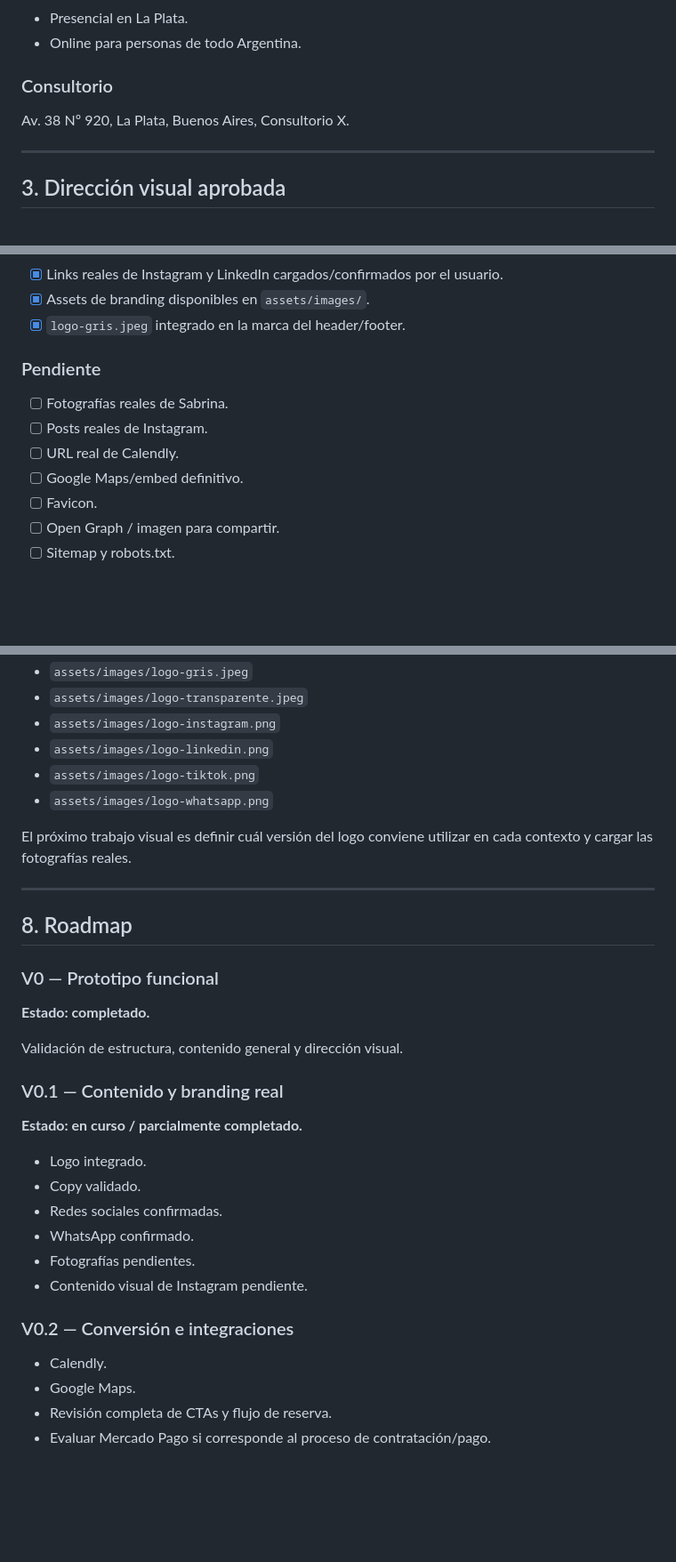
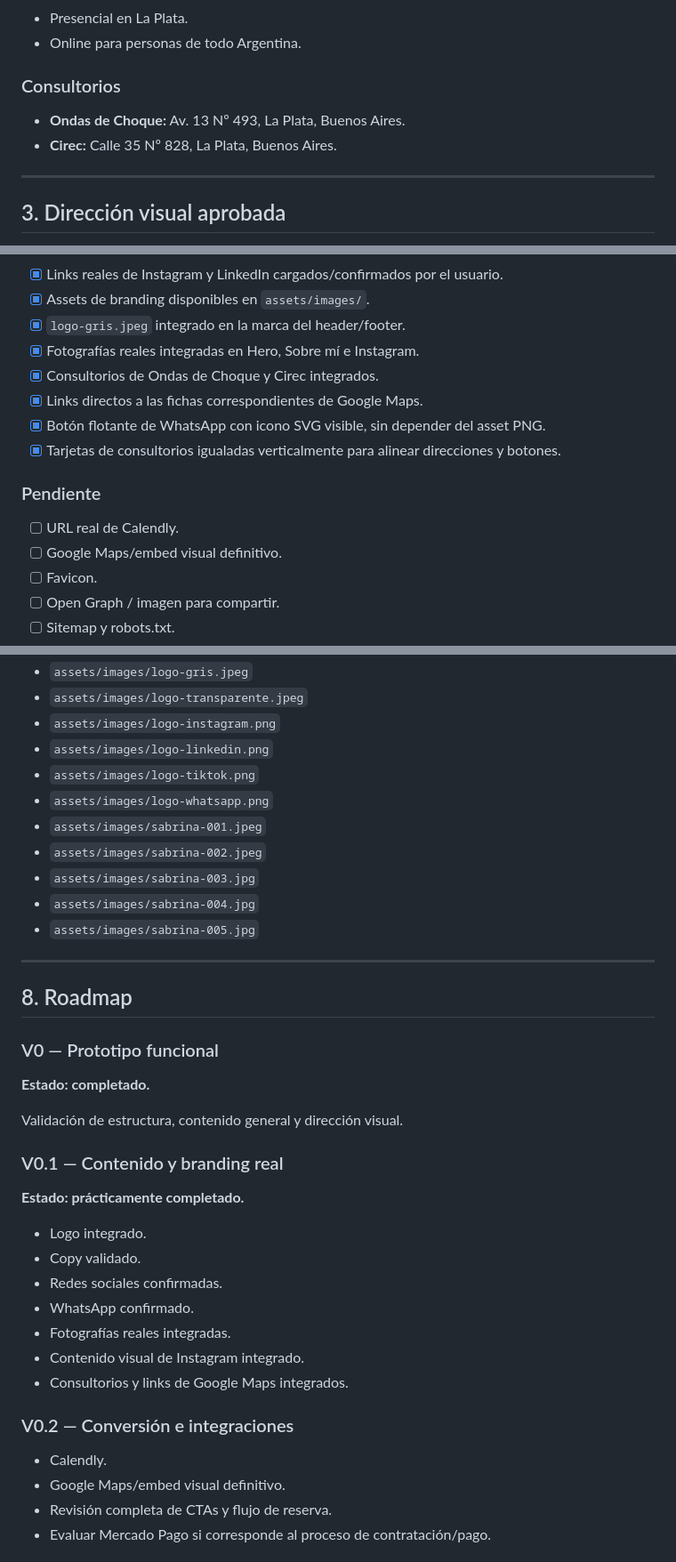
Before and after one commit to rodriguezdionisio/sabrina-agostini-webpage, a Markdown page: PROJECT_STATUS.md, 3 parts joined by grey strips. Shown at 89% size. Rendered like a GitHub page; blank space fills up the shorter version.

Commit message:
Update project status after clinic and WhatsApp fixes

```diff
--- a/PROJECT_STATUS.md
+++ b/PROJECT_STATUS.md
@@ -50,9 +50,10 @@ La comunicación puede atraer especialmente a personas interesadas en composici
 - Presencial en La Plata.
 - Online para personas de todo Argentina.
 
-### Consultorio
+### Consultorios
 
-Av. 38 Nº 920, La Plata, Buenos Aires, Consultorio X.
+- **Ondas de Choque:** Av. 13 Nº 493, La Plata, Buenos Aires.
+- **Cirec:** Calle 35 Nº 828, La Plata, Buenos Aires.
 
 ---
 
@@ -182,13 +183,16 @@ El programa debe destacarse visualmente como servicio de mayor valor.
 - [x] Links reales de Instagram y LinkedIn cargados/confirmados por el usuario.
 - [x] Assets de branding disponibles en `assets/images/`.
 - [x] `logo-gris.jpeg` integrado en la marca del header/footer.
+- [x] Fotografías reales integradas en Hero, Sobre mí e Instagram.
+- [x] Consultorios de Ondas de Choque y Cirec integrados.
+- [x] Links directos a las fichas correspondientes de Google Maps.
+- [x] Botón flotante de WhatsApp con icono SVG visible, sin depender del asset PNG.
+- [x] Tarjetas de consultorios igualadas verticalmente para alinear direcciones y botones.
 
 ### Pendiente
 
-- [ ] Fotografías reales de Sabrina.
-- [ ] Posts reales de Instagram.
 - [ ] URL real de Calendly.
-- [ ] Google Maps/embed definitivo.
+- [ ] Google Maps/embed visual definitivo.
 - [ ] Favicon.
 - [ ] Open Graph / imagen para compartir.
 - [ ] Sitemap y robots.txt.
@@ -215,8 +219,11 @@ Actualmente el repositorio contiene:
 - `assets/images/logo-linkedin.png`
 - `assets/images/logo-tiktok.png`
 - `assets/images/logo-whatsapp.png`
-
-El próximo trabajo visual es definir cuál versión del logo conviene utilizar en cada contexto y cargar las fotografías reales.
+- `assets/images/sabrina-001.jpeg`
+- `assets/images/sabrina-002.jpeg`
+- `assets/images/sabrina-003.jpg`
+- `assets/images/sabrina-004.jpg`
+- `assets/images/sabrina-005.jpg`
 
 ---
 
@@ -230,19 +237,20 @@ Validación de estructura, contenido general y dirección visual.
 
 ### V0.1 — Contenido y branding real
 
-**Estado: en curso / parcialmente completado.**
+**Estado: prácticamente completado.**
 
 - Logo integrado.
 - Copy validado.
 - Redes sociales confirmadas.
 - WhatsApp confirmado.
-- Fotografías pendientes.
-- Contenido visual de Instagram pendiente.
+- Fotografías reales integradas.
+- Contenido visual de Instagram integrado.
+- Consultorios y links de Google Maps integrados.
 
 ### V0.2 — Conversión e integraciones
 
 - Calendly.
-- Google Maps.
+- Google Maps/embed visual definitivo.
 - Revisión completa de CTAs y flujo de reserva.
 - Evaluar Mercado Pago si corresponde al proceso de contratación/pago.
 
```
Also changed, not shown: other parts of PROJECT_STATUS.md (+7 -1 lines).
